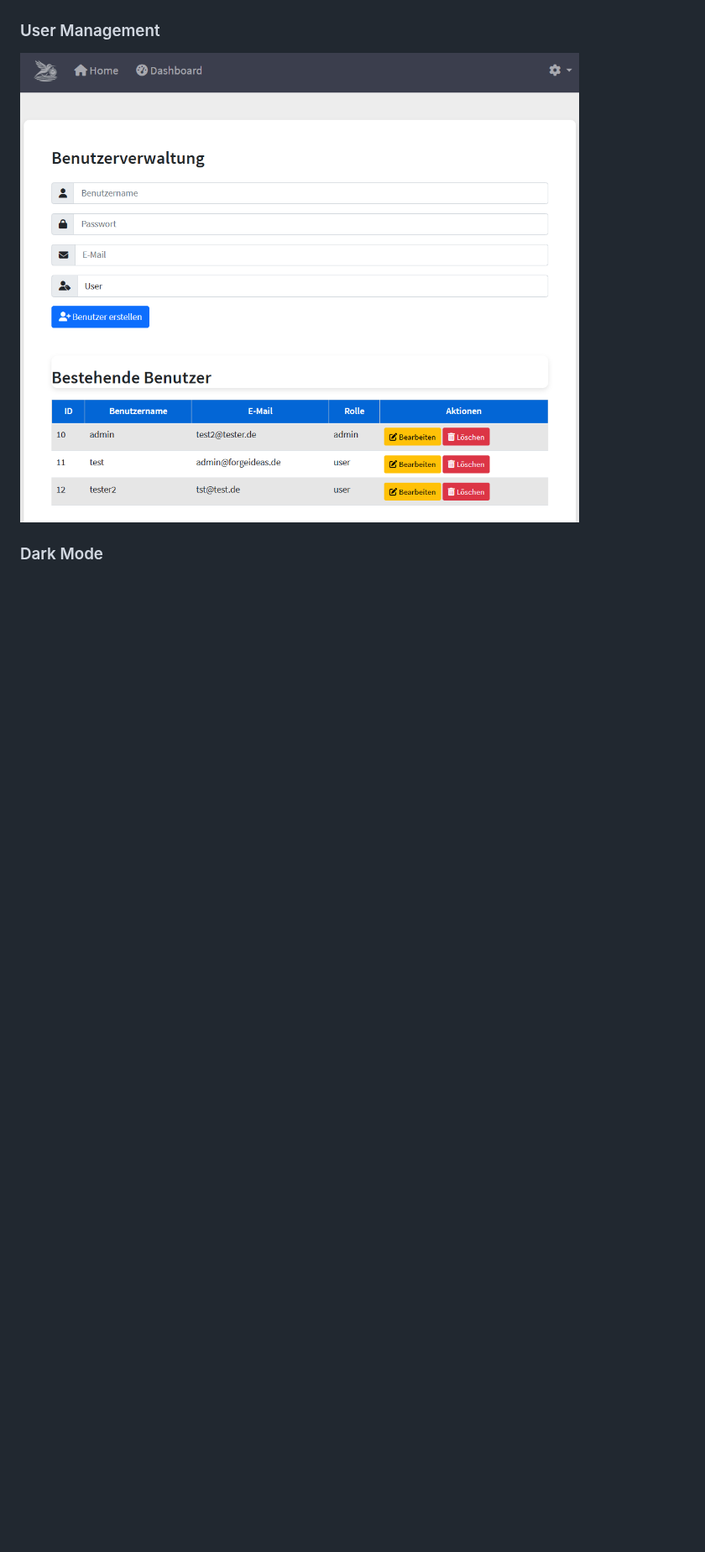
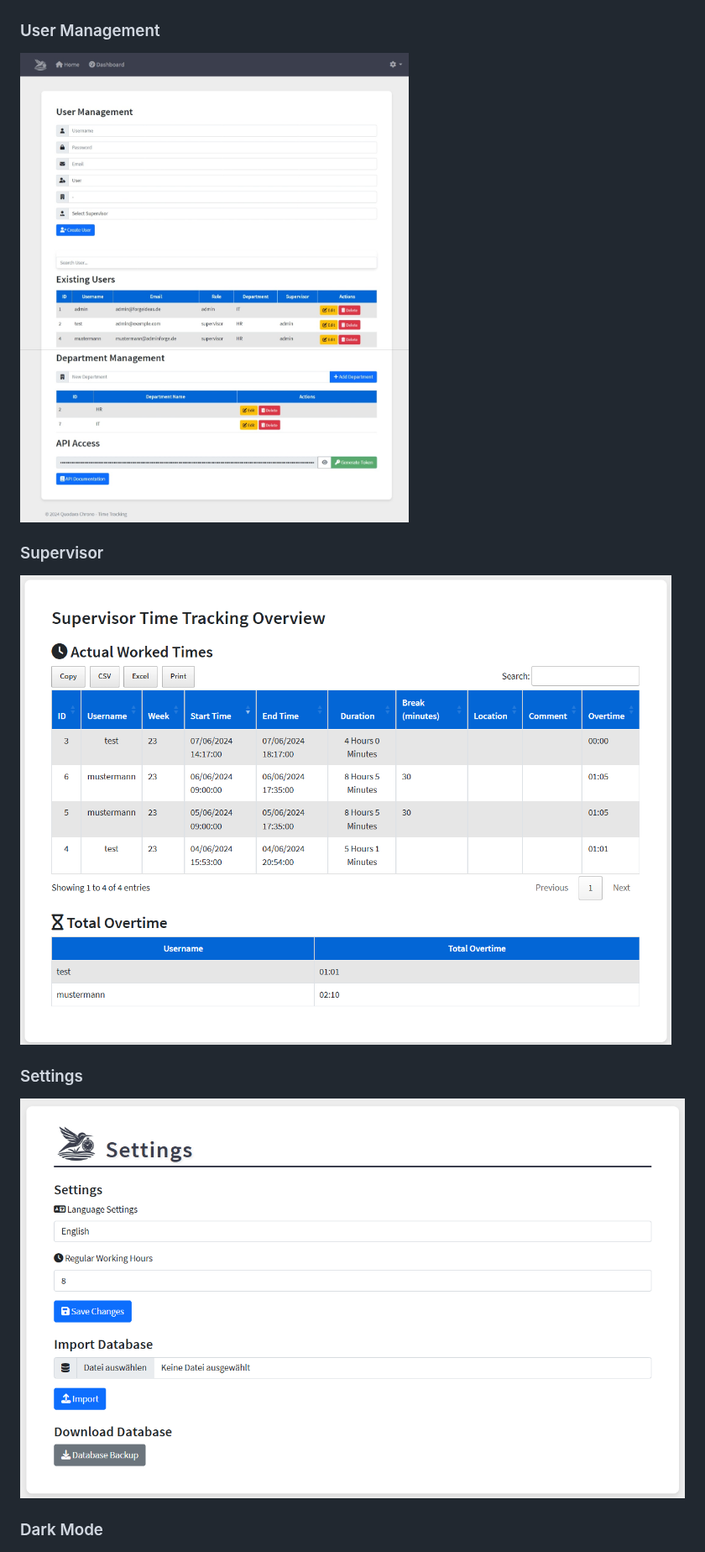
Before and after one commit to storminator89/Zeiterfassung, a Markdown page: README.md, the part around one of its changes. Shown at 84% size. Drawn GitHub-style; pictures changed too: assets/settings.png (added), assets/supervisor.png (added), assets/user_management.png; blank space fills up the shorter version.

Commit message:
update readme and added current screenshots

```diff
--- a/README.md
+++ b/README.md
@@ -58,6 +58,13 @@ Located in the `time-tracker-extension_edge` folder.
 
 ![User Management](/assets/user_management.png)
 
+### Supervisor
+
+![Supervisor](/assets/supervisor.png)
+
+### Settings
+
+![Settings](/assets/settings.png)
 ### Dark Mode
 
 ![Dark Mode](/assets/darkmode.png)
```
Also changed, not shown: other parts of README.md (+1 -2 lines).
